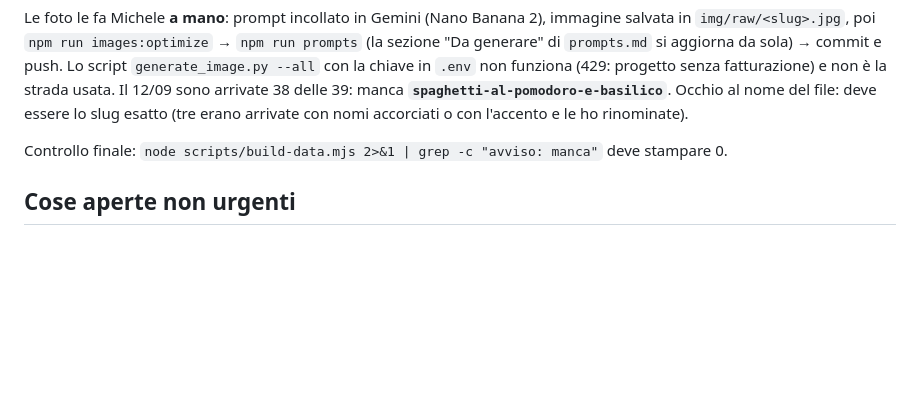
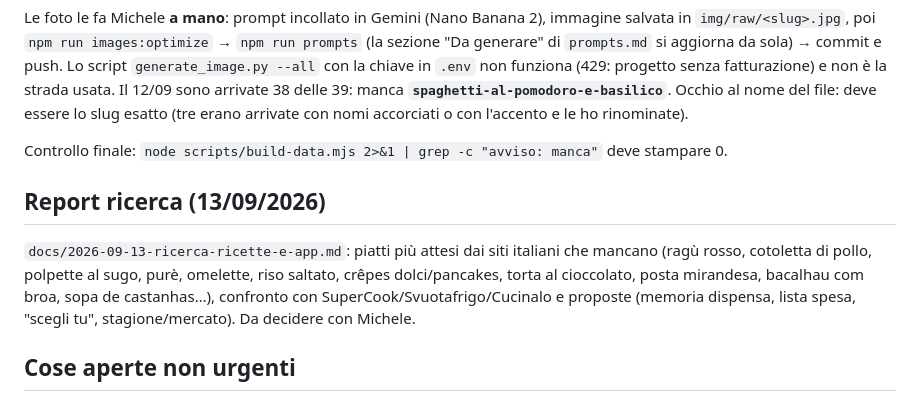
Before and after one commit to michimodu99/cucinanca, a Markdown page: HANDOFF.md, the part around the change. Rendered like a GitHub page; blank space fills up the shorter version.

Commit message:
Docs: report ricerca piatti mancanti e confronto app
Co-Authored-By: Claude Opus 5 <noreply@anthropic.com>
Claude-Session: https://claude.ai/code/session_018ME8EaGsy1ZJ4trafLhiFa

```diff
--- a/HANDOFF.md
+++ b/HANDOFF.md
@@ -35,6 +35,10 @@ Le foto le fa Michele **a mano**: prompt incollato in Gemini (Nano Banana 2), im
 
 Controllo finale: `node scripts/build-data.mjs 2>&1 | grep -c "avviso: manca"` deve stampare 0.
 
+## Report ricerca (13/09/2026)
+
+`docs/2026-09-13-ricerca-ricette-e-app.md`: piatti più attesi dai siti italiani che mancano (ragù rosso, cotoletta di pollo, polpette al sugo, purè, omelette, riso saltato, crêpes dolci/pancakes, torta al cioccolato, posta mirandesa, bacalhau com broa, sopa de castanhas…), confronto con SuperCook/Svuotafrigo/Cucinalo e proposte (memoria dispensa, lista spesa, "scegli tu", stagione/mercato). Da decidere con Michele.
+
 ## Cose aperte non urgenti
 
 - **Preferenze personali per utente** ("non mangio…") e **dispensa base personalizzabile** (oggi curry, coriandolo, basilico, paprika sono "sempre presenti" perché sono di Michele): stesso problema dei vietati, da fare quando l'app viene davvero condivisa. Idea: preferenze salvate nel browser (localStorage), non nei dati.
```
Also changed, not shown: docs/2026-09-13-ricerca-ricette-e-app.md (added, +133 -0 lines).
